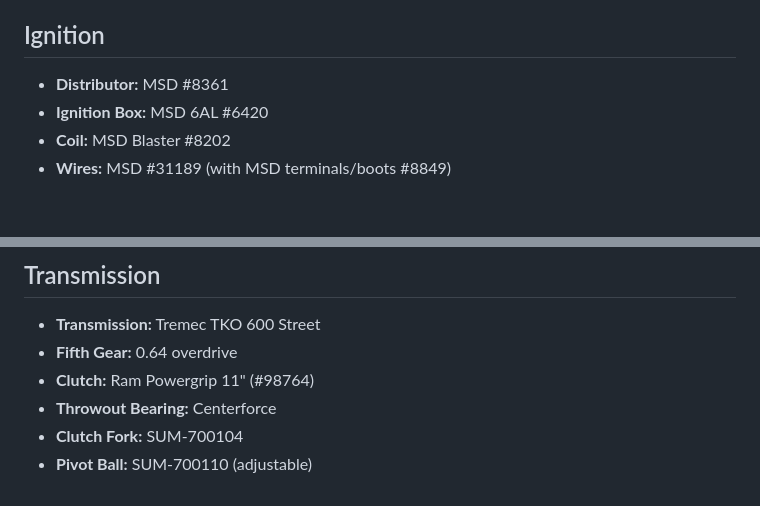
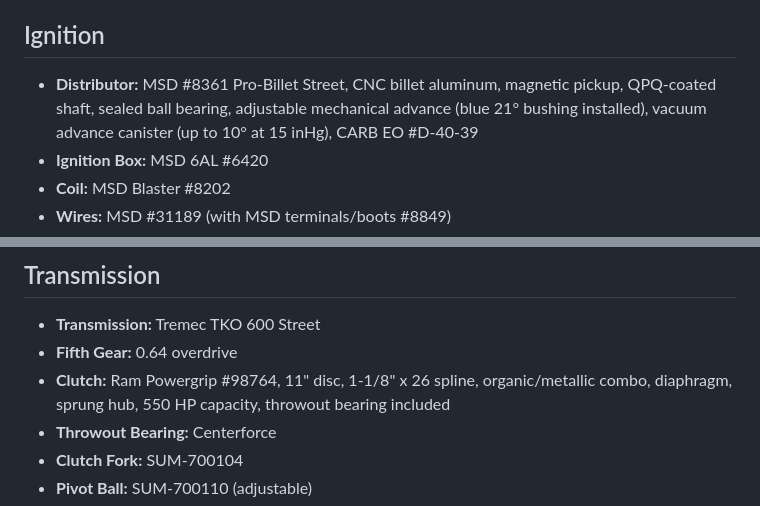
Before and after one commit to mangeb/analog-bridge, a Markdown page: docs/car/engine-spec.md, 2 parts joined by grey strips. Rendered like a GitHub page; blank space fills up the shorter version.

```diff
--- a/docs/car/engine-spec.md
+++ b/docs/car/engine-spec.md
@@ -86,7 +86,7 @@
   - Tapped PVCRs for adjustable inserts (current: 0.063")
 
 ## Ignition
-- **Distributor:** MSD #8361
+- **Distributor:** MSD #8361 Pro-Billet Street, CNC billet aluminum, magnetic pickup, QPQ-coated shaft, sealed ball bearing, adjustable mechanical advance (blue 21° bushing installed), vacuum advance canister (up to 10° at 15 inHg), CARB EO #D-40-39
 - **Ignition Box:** MSD 6AL #6420
 - **Coil:** MSD Blaster #8202
 - **Wires:** MSD #31189 (with MSD terminals/boots #8849)
@@ -130,7 +128,7 @@
 ## Transmission
 - **Transmission:** Tremec TKO 600 Street
 - **Fifth Gear:** 0.64 overdrive
-- **Clutch:** Ram Powergrip 11" (#98764)
+- **Clutch:** Ram Powergrip #98764, 11" disc, 1-1/8" x 26 spline, organic/metallic combo, diaphragm, sprung hub, 550 HP capacity, throwout bearing included
 - **Throwout Bearing:** Centerforce
 - **Clutch Fork:** SUM-700104
 - **Pivot Ball:** SUM-700110 (adjustable)
```
Also changed, not shown: other parts of docs/car/engine-spec.md (+5 -7 lines).
